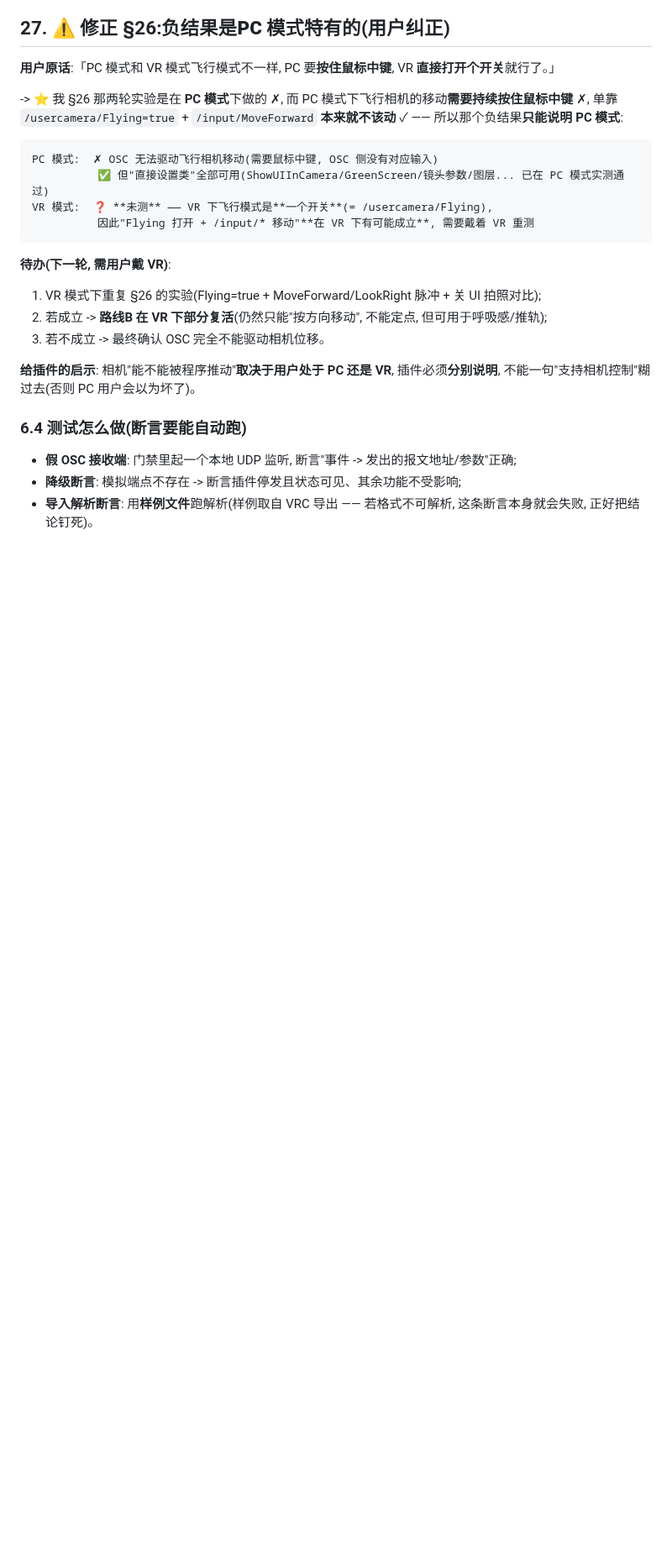
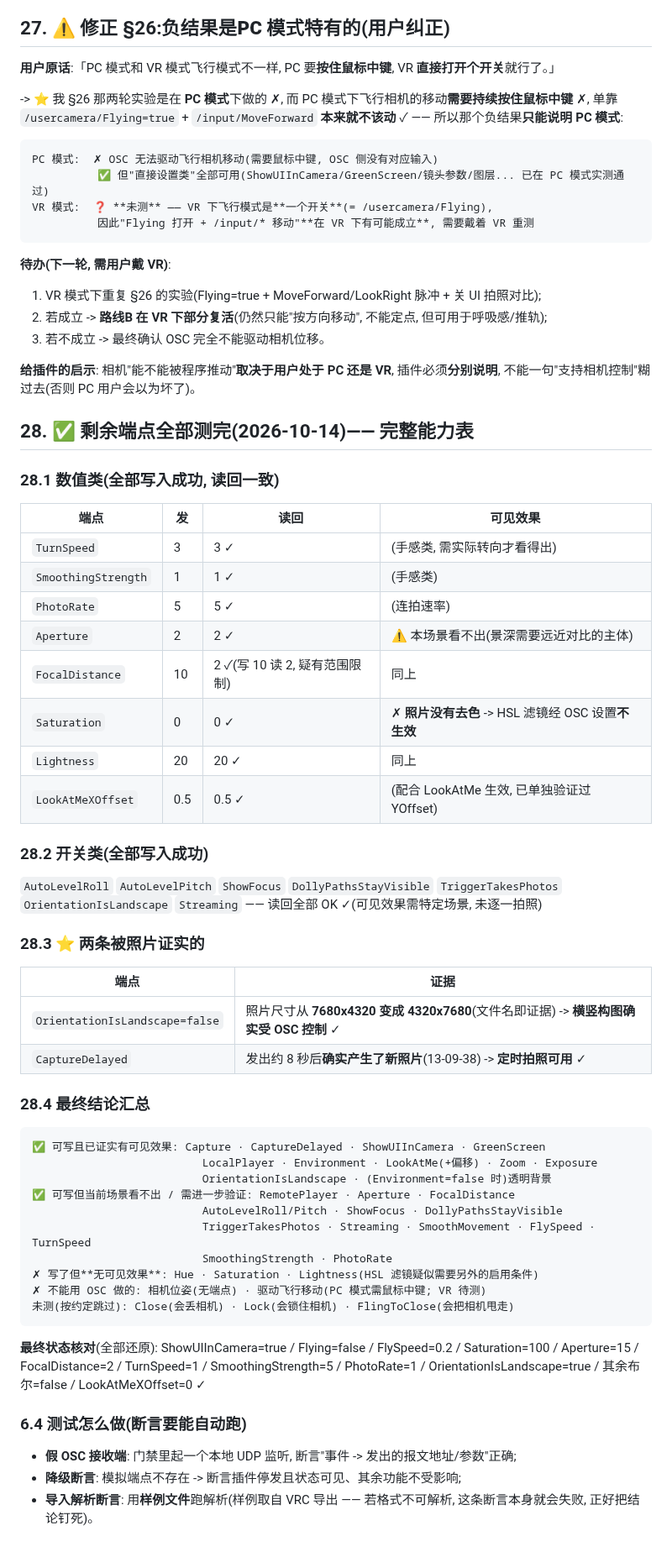
Before and after one commit to dkxfox/VRCLiveBoard, a Markdown page: docs/FEATURES/F-20261006-01-直播镜头联动.md, the part around the change. Shown at 84% size. Rendered like a GitHub page; blank space fills up the shorter version.

Commit message:
docs: 剩余端点全部测完 —— 数值类8项与开关类7项写入全部成功; OrientationIsLandscape 使照片变 4320x7680(横竖构图受控)与 CaptureDelayed 定时拍照均被照片证实; HSL滤镜经OSC设置无可见效果; 汇总完整能力表并核对全部还原

````diff
--- a/docs/FEATURES/F-20261006-01-直播镜头联动.md
+++ b/docs/FEATURES/F-20261006-01-直播镜头联动.md
@@ -720,6 +720,53 @@ VR 模式:  ❓ **未测** —— VR 下飞行模式是**一个开关**(= /userc
 **给插件的启示**: 相机"能不能被程序推动"**取决于用户处于 PC 还是 VR**, 插件必须**分别说明**,
 不能一句"支持相机控制"糊过去(否则 PC 用户会以为坏了)。
 
+
+## 28. ✅ 剩余端点全部测完(2026-10-14)—— 完整能力表
+
+### 28.1 数值类(全部写入成功, 读回一致)
+
+| 端点 | 发 | 读回 | 可见效果 |
+| --- | --- | --- | --- |
+| `TurnSpeed` | 3 | 3 ✓ | (手感类, 需实际转向才看得出) |
+| `SmoothingStrength` | 1 | 1 ✓ | (手感类) |
+| `PhotoRate` | 5 | 5 ✓ | (连拍速率) |
+| `Aperture` | 2 | 2 ✓ | ⚠️ 本场景看不出(景深需要远近对比的主体) |
+| `FocalDistance` | 10 | 2 ✓(写 10 读 2, 疑有范围限制) | 同上 |
+| `Saturation` | 0 | 0 ✓ | ✗ **照片没有去色** -> HSL 滤镜经 OSC 设置**不生效** |
+| `Lightness` | 20 | 20 ✓ | 同上 |
+| `LookAtMeXOffset` | 0.5 | 0.5 ✓ | (配合 LookAtMe 生效, 已单独验证过 YOffset) |
+
+### 28.2 开关类(全部写入成功)
+
+`AutoLevelRoll` `AutoLevelPitch` `ShowFocus` `DollyPathsStayVisible` `TriggerTakesPhotos`
+`OrientationIsLandscape` `Streaming` —— 读回全部 OK ✓(可见效果需特定场景, 未逐一拍照)
+
+### 28.3 ⭐ 两条被照片证实的
+
+| 端点 | 证据 |
+| --- | --- |
+| `OrientationIsLandscape=false` | 照片尺寸从 **7680x4320 变成 4320x7680**(文件名即证据) -> **横竖构图确实受 OSC 控制** ✓ |
+| `CaptureDelayed` | 发出约 8 秒后**确实产生了新照片**(13-09-38) -> **定时拍照可用** ✓ |
+
+### 28.4 最终结论汇总
+
+```
+✅ 可写且已证实有可见效果: Capture · CaptureDelayed · ShowUIInCamera · GreenScreen
+                          LocalPlayer · Environment · LookAtMe(+偏移) · Zoom · Exposure
+                          OrientationIsLandscape · (Environment=false 时)透明背景
+✅ 可写但当前场景看不出 / 需进一步验证: RemotePlayer · Aperture · FocalDistance
+                          AutoLevelRoll/Pitch · ShowFocus · DollyPathsStayVisible
+                          TriggerTakesPhotos · Streaming · SmoothMovement · FlySpeed · TurnSpeed
+                          SmoothingStrength · PhotoRate
+✗ 写了但**无可见效果**: Hue · Saturation · Lightness(HSL 滤镜疑似需要另外的启用条件)
+✗ 不能用 OSC 做的: 相机位姿(无端点) · 驱动飞行移动(PC 模式需鼠标中键; VR 待测)
+未测(按约定跳过): Close(会丢相机) · Lock(会锁住相机) · FlingToClose(会把相机甩走)
+```
+
+**最终状态核对**(全部还原): ShowUIInCamera=true / Flying=false / FlySpeed=0.2 / Saturation=100 /
+Aperture=15 / FocalDistance=2 / TurnSpeed=1 / SmoothingStrength=5 / PhotoRate=1 /
+OrientationIsLandscape=true / 其余布尔=false / LookAtMeXOffset=0 ✓
+
 ### 6.4 测试怎么做(断言要能自动跑)
 - **假 OSC 接收端**: 门禁里起一个本地 UDP 监听, 断言"事件 -> 发出的报文地址/参数"正确;
 - **降级断言**: 模拟端点不存在 -> 断言插件停发且状态可见、其余功能不受影响;
````
